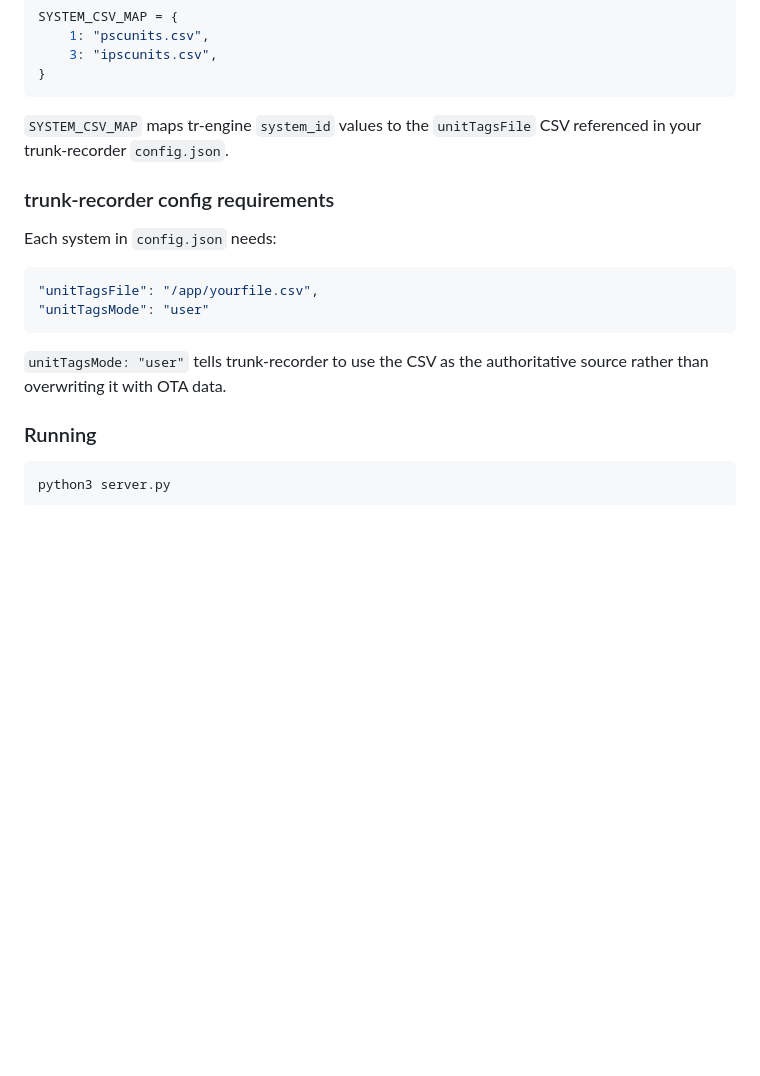
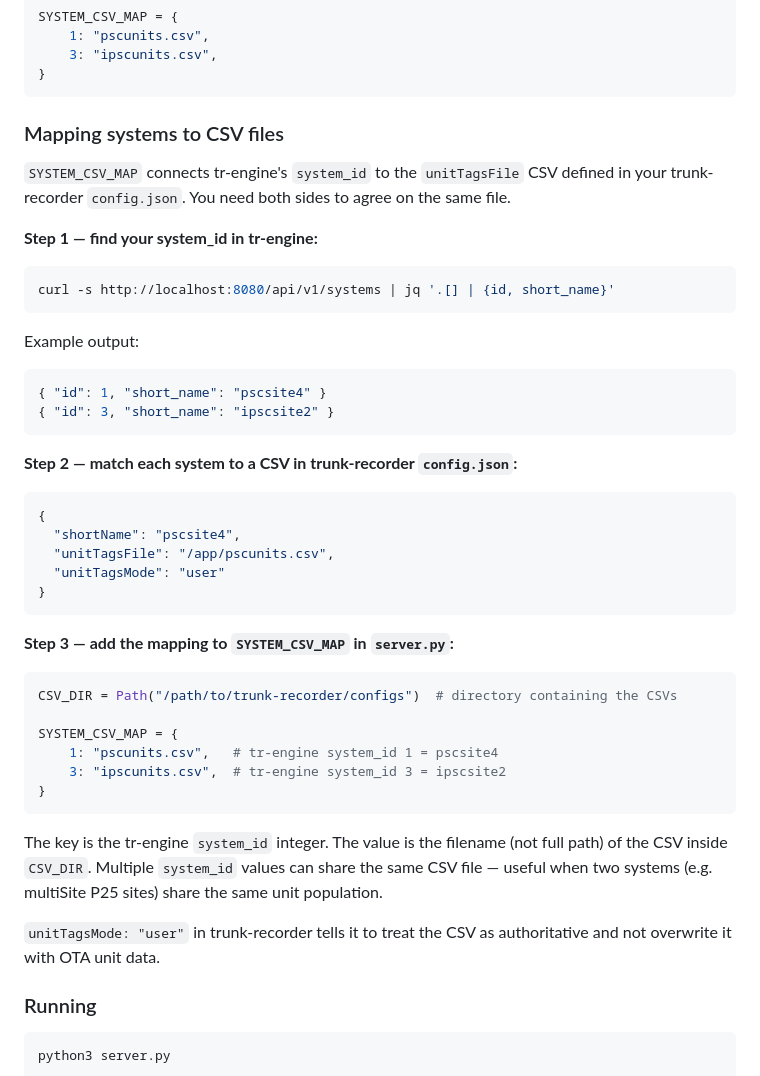
Before and after one commit to hoosierscanner/unit-tagger, a Markdown page: README.md, the part around the change. Drawn GitHub-style; blank space fills up the shorter version.

Commit message:
docs: expand CSV-to-system mapping instructions in README
Co-Authored-By: Claude Sonnet 4.6 <noreply@anthropic.com>

````diff
--- a/README.md
+++ b/README.md
@@ -65,18 +65,46 @@ SYSTEM_CSV_MAP = {
 }
 ```
 
-`SYSTEM_CSV_MAP` maps tr-engine `system_id` values to the `unitTagsFile` CSV referenced in your trunk-recorder `config.json`.
+### Mapping systems to CSV files
 
-### trunk-recorder config requirements
+`SYSTEM_CSV_MAP` connects tr-engine's `system_id` to the `unitTagsFile` CSV defined in your trunk-recorder `config.json`. You need both sides to agree on the same file.
 
-Each system in `config.json` needs:
+**Step 1 — find your system_id in tr-engine:**
+
+```bash
+curl -s http://localhost:8080/api/v1/systems | jq '.[] | {id, short_name}'
+```
+
+Example output:
+```json
+{ "id": 1, "short_name": "pscsite4" }
+{ "id": 3, "short_name": "ipscsite2" }
+```
+
+**Step 2 — match each system to a CSV in trunk-recorder `config.json`:**
 
 ```json
-"unitTagsFile": "/app/yourfile.csv",
-"unitTagsMode": "user"
+{
+  "shortName": "pscsite4",
+  "unitTagsFile": "/app/pscunits.csv",
+  "unitTagsMode": "user"
+}
 ```
 
-`unitTagsMode: "user"` tells trunk-recorder to use the CSV as the authoritative source rather than overwriting it with OTA data.
+**Step 3 — add the mapping to `SYSTEM_CSV_MAP` in `server.py`:**
+
+```python
+CSV_DIR = Path("/path/to/trunk-recorder/configs")  # directory containing the CSVs
+
+SYSTEM_CSV_MAP = {
+    1: "pscunits.csv",   # tr-engine system_id 1 = pscsite4
+    3: "ipscunits.csv",  # tr-engine system_id 3 = ipscsite2
+}
+```
+
+The key is the tr-engine `system_id` integer. The value is the filename (not full path) of the CSV inside `CSV_DIR`. Multiple `system_id` values can share the same CSV file — useful when two systems (e.g. multiSite P25 sites) share the same unit population.
+
+`unitTagsMode: "user"` in trunk-recorder tells it to treat the CSV as authoritative and not overwrite it with OTA unit data.
 
 ### Running
 
````
